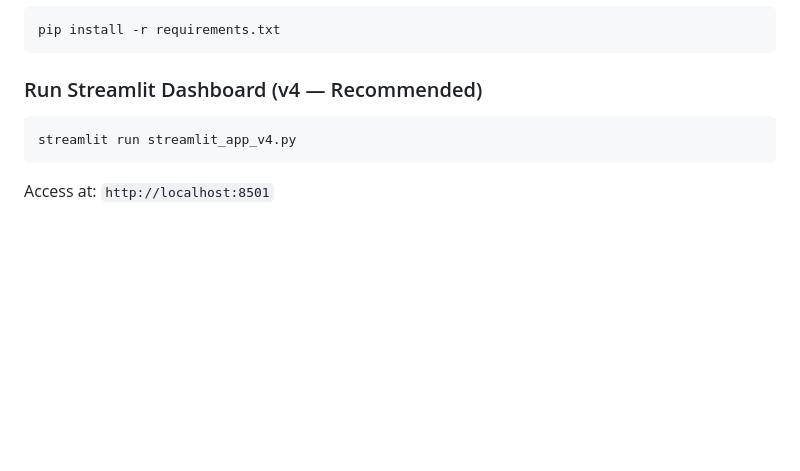
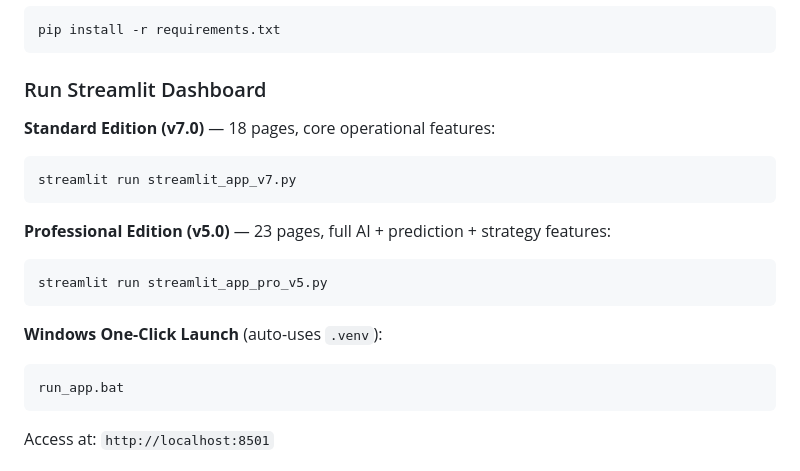
Before and after one commit to HXD3D-0121/maverick_sort, a Markdown page: README.md, the part around one of its changes. GitHub-like rendering; blank space fills up the shorter version.

````diff
--- a/README.md
+++ b/README.md
@@ -51,10 +51,21 @@ Hierarchical Action: Temperature → Zone → Order
 pip install -r requirements.txt
 ```
 
-### Run Streamlit Dashboard (v4 — Recommended)
+### Run Streamlit Dashboard
 
+**Standard Edition (v7.0)** — 18 pages, core operational features:
 ```bash
-streamlit run streamlit_app_v4.py
+streamlit run streamlit_app_v7.py
+```
+
+**Professional Edition (v5.0)** — 23 pages, full AI + prediction + strategy features:
+```bash
+streamlit run streamlit_app_pro_v5.py
+```
+
+**Windows One-Click Launch** (auto-uses `.venv`):
+```bash
+run_app.bat
 ```
 
 Access at: `http://localhost:8501`
````
Also changed, not shown: other parts of README.md (+85 -6 lines).
